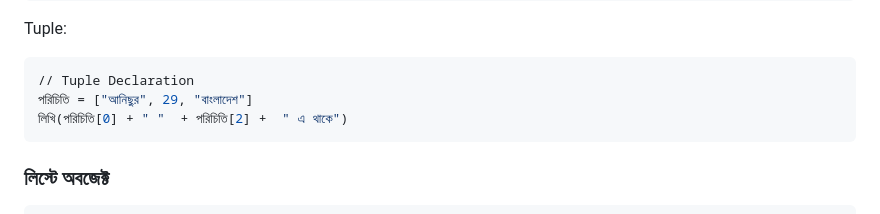
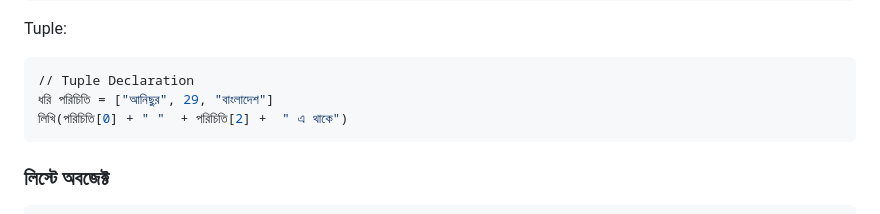
Before and after one commit to anisurrahmanlikhon/Bangla-Programming, a Markdown page: README.md, the part around the change. Drawn GitHub-style.

````diff
--- a/README.md
+++ b/README.md
@@ -58,7 +58,7 @@
 Tuple:
 ```Python
 // Tuple Declaration
-পরিচিতি = ["আনিছুর", 29, "বাংলাদেশ"]
+ধরি পরিচিতি = ["আনিছুর", 29, "বাংলাদেশ"]
 লিখি(পরিচিতি[0] + " "  + পরিচিতি[2] +  " এ থাকে")
 ```
 ### লিস্টে অবজেক্ট
````
